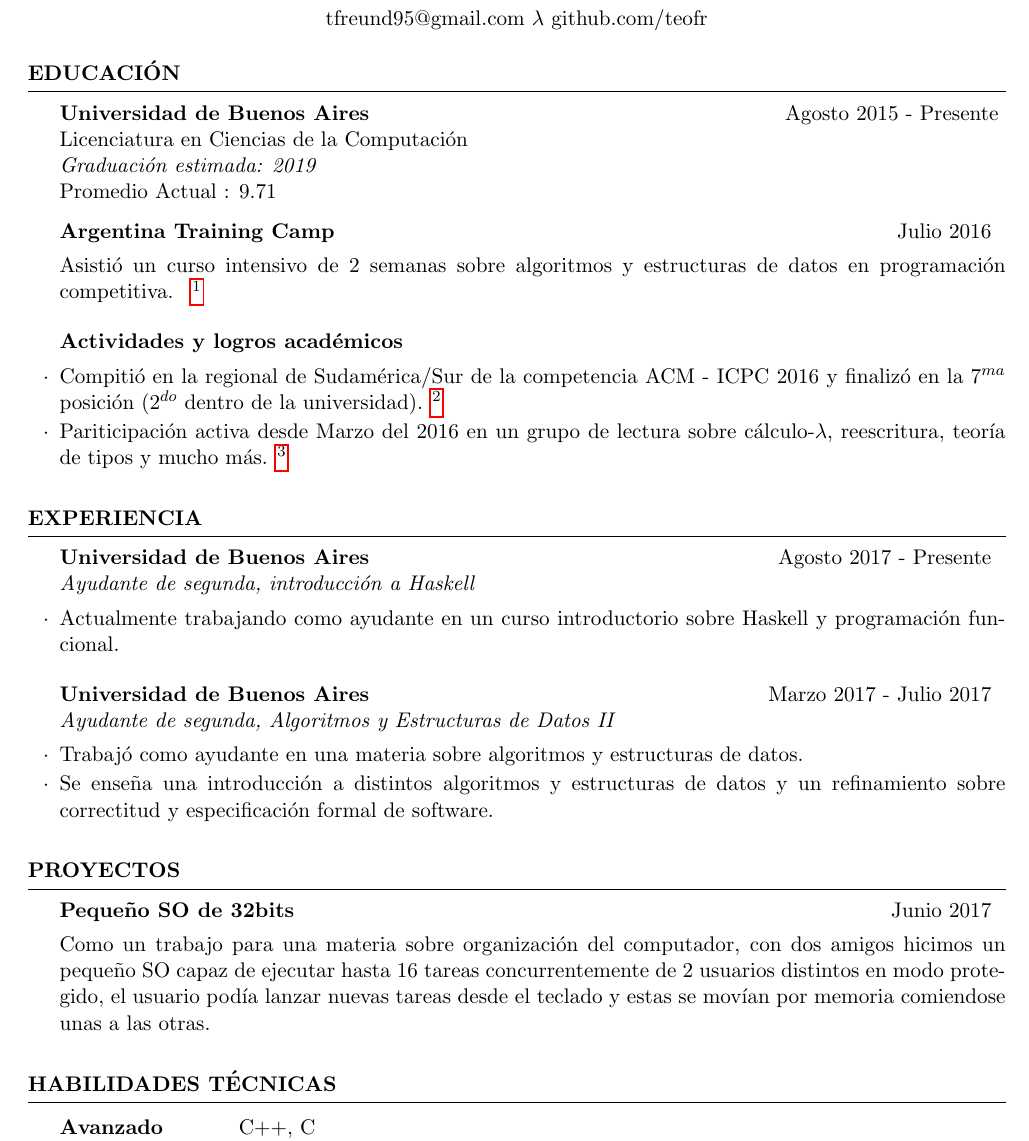
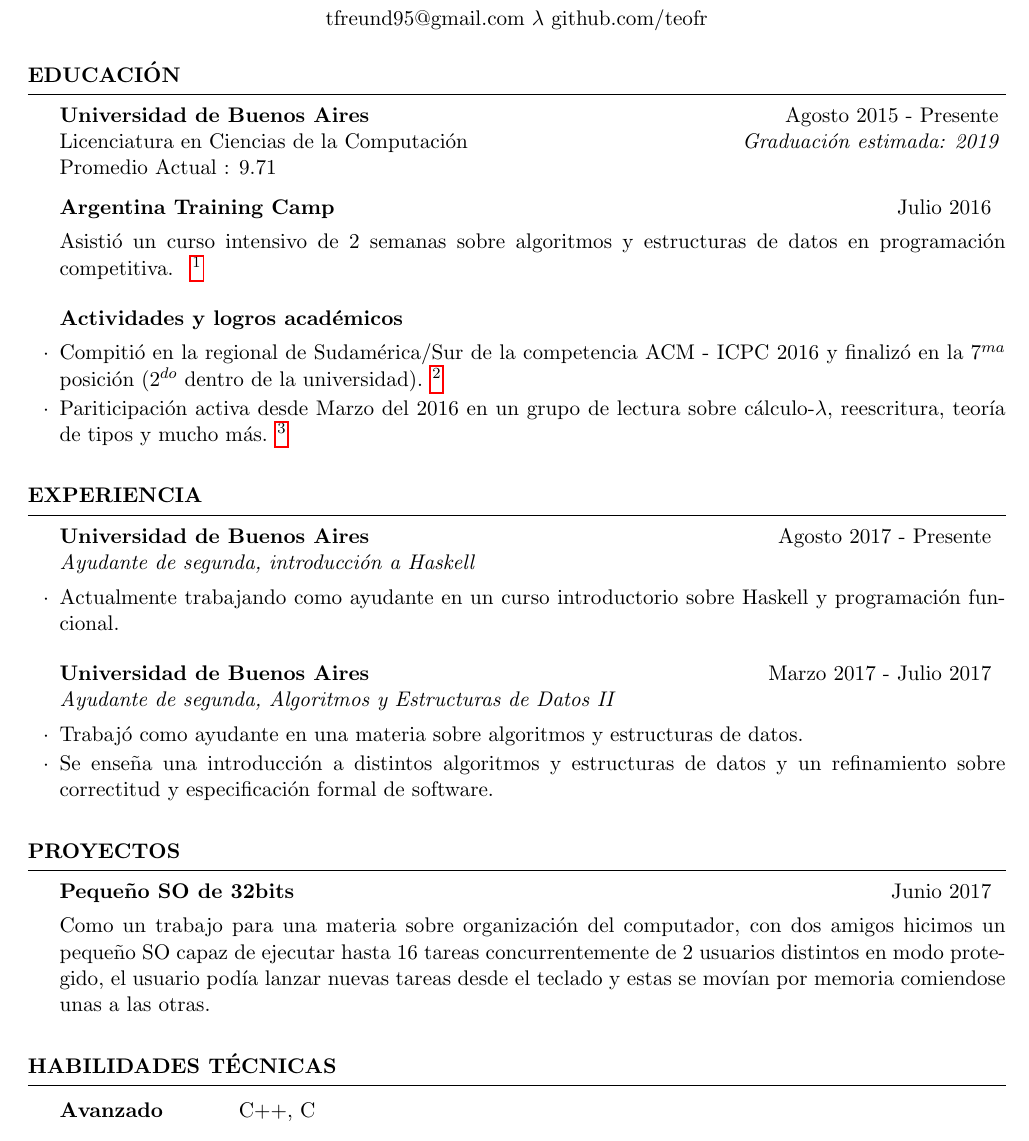
Before and after one commit to teofr/CV, a LaTeX CV (cv.tex): part of page 1 of 2, cut so that both start at the same text. Compiled offline with pdfLaTeX.

Commit message:
Arregladas un par de cosas

```diff
--- a/cv.tex
+++ b/cv.tex
@@ -69,8 +70,8 @@
 
 {\bf Universidad de Buenos Aires} \hfill
 {\langs{August 2015 - Present}{Agosto 2015 - Presente}} \\
-Licenciatura en Ciencias de la Computación \\
-\langs{(equivalent to B.Sc. + M.Sc. in Computer Science)}{} \hfill
+Licenciatura en Ciencias de la Computación
+\langs{\\ (equivalent to B.Sc. + M.Sc. in Computer Science)}{} \hfill
 {\em \langs{Expected graduation: 2019}{Graduación estimada: 2019}} \\
 \langs{Current GPA}{Promedio Actual}: 9.71 \langs{\hfill{\em On a 10 point scale}}{}
 
@@ -88,7 +89,7 @@ Licenciatura en Ciencias de la Computación \\
 \begin{rSubsection}
 {\langs{Academic achievements and activities}{Actividades y logros académicos}}{}{}{}
 
-\item \langs{Competed on the ACM - ICPC South America/South regional contest 2016 and ended 7th (2nd on our university).
+\item \langs{Competed on the ACM - ICPC 2016 South America/South regional contest and ended 7$^{th}$ (2$^{nd}$ on our university).
 \footnote{Our team name is El Bueno, el Ralo y el Feo, which means The Good, the Sparse and the Ugly. \\
 \url{https://icpc.baylor.edu/regionals/finder/southamerica-south-2016/standings} }}
 {Compitió en la regional de Sudamérica/Sur de la competencia ACM - ICPC 2016 y finalizó en la $7^{ma}$ posición ($2^{do}$ dentro de la universidad).
@@ -126,7 +127,7 @@ Licenciatura en Ciencias de la Computación \\
 {\langs{Teacher Assistant, Algorithms and Data Structures II}
 {Ayudante de segunda, Algoritmos y Estructuras de Datos II}}{}
 
-\item \langs{Worked as a TA on a Data structures and algorithms course in my university.}{Trabajó como ayudante en una materia sobre algoritmos y estructuras de datos.}
+\item \langs{Worked as a TA on a data structures and algorithms course in my university.}{Trabajó como ayudante en una materia sobre algoritmos y estructuras de datos.}
 
 \item \langs{We teach an introduction on algorithms and data structures and a refinement on formal software specification and correctness.}{Se enseña una introducción a distintos algoritmos y estructuras de datos y un refinamiento sobre correctitud y especificación formal de software.}
 \end{rSubsection}
@@ -145,7 +146,7 @@ Licenciatura en Ciencias de la Computación \\
 \begin{rSubsection}{\langs{Small 32bit OS}{Pequeño SO de 32bits}}
 {\langs{June 2017}{Junio 2017}}{}{}
 
-\langs{As an assignment for a subject on computer organization, two other friends and myself made a small OS that could run up to 16 different tasks from 2 different users in protected mode, the user could launch new tasks from the keyboard and the tasks would move through memory eating each other. \footnote{No kidding.}}
+\langs{As an assignment for a subject on computer organization, two other friends and myself made a small OS that could run concurrently up to 16 different tasks from 2 different users in protected mode, the user could launch new tasks from the keyboard and the tasks would move through memory eating each other. \footnote{No kidding.}}
 {Como un trabajo para una materia sobre organización del computador, con dos amigos hicimos un pequeño SO capaz de ejecutar hasta 16 tareas concurrentemente de 2 usuarios distintos en modo protegido, el usuario podía lanzar nuevas tareas desde el teclado y estas se movían por memoria comiendose unas a las otras.}
 \end{rSubsection}
 
```
Also changed, not shown: cv.tex (5 more changed lines).
